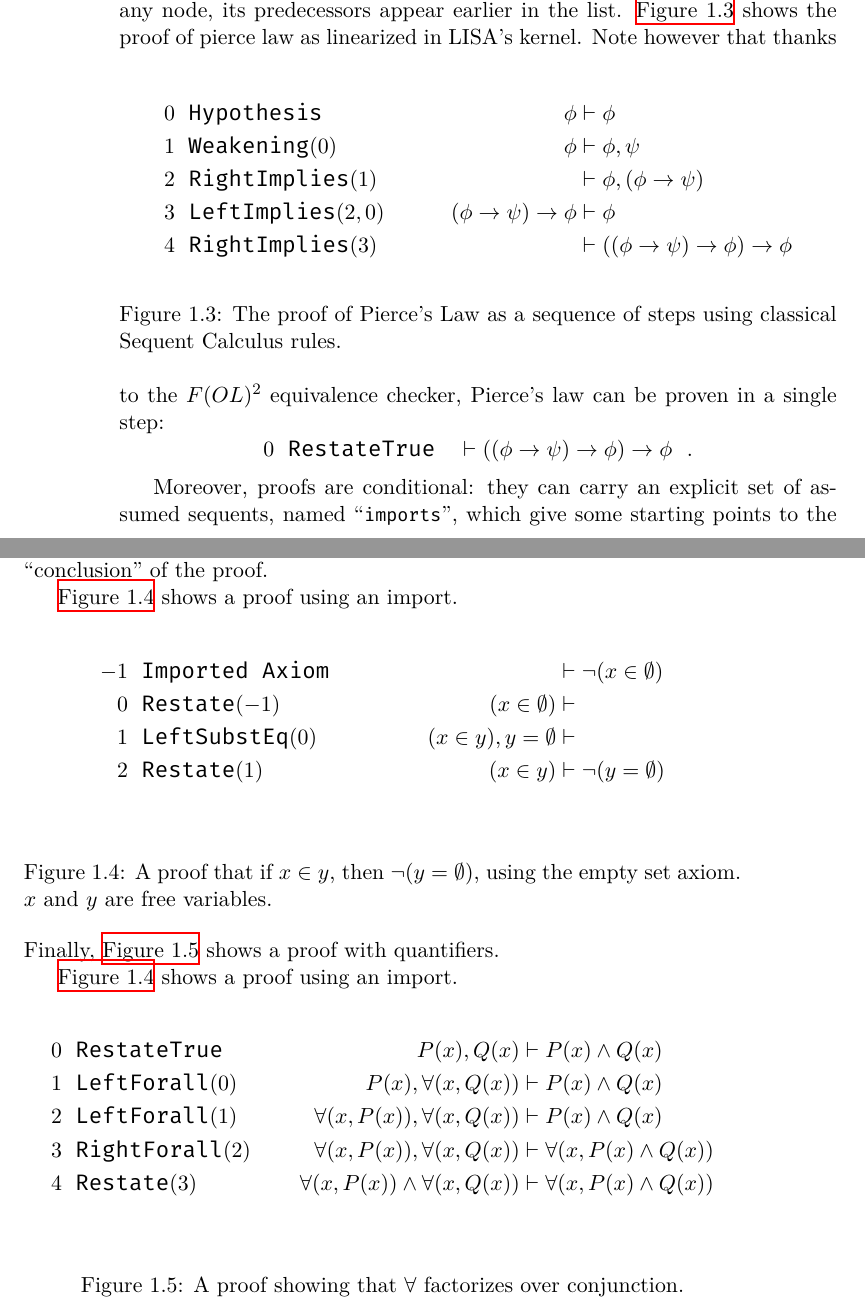
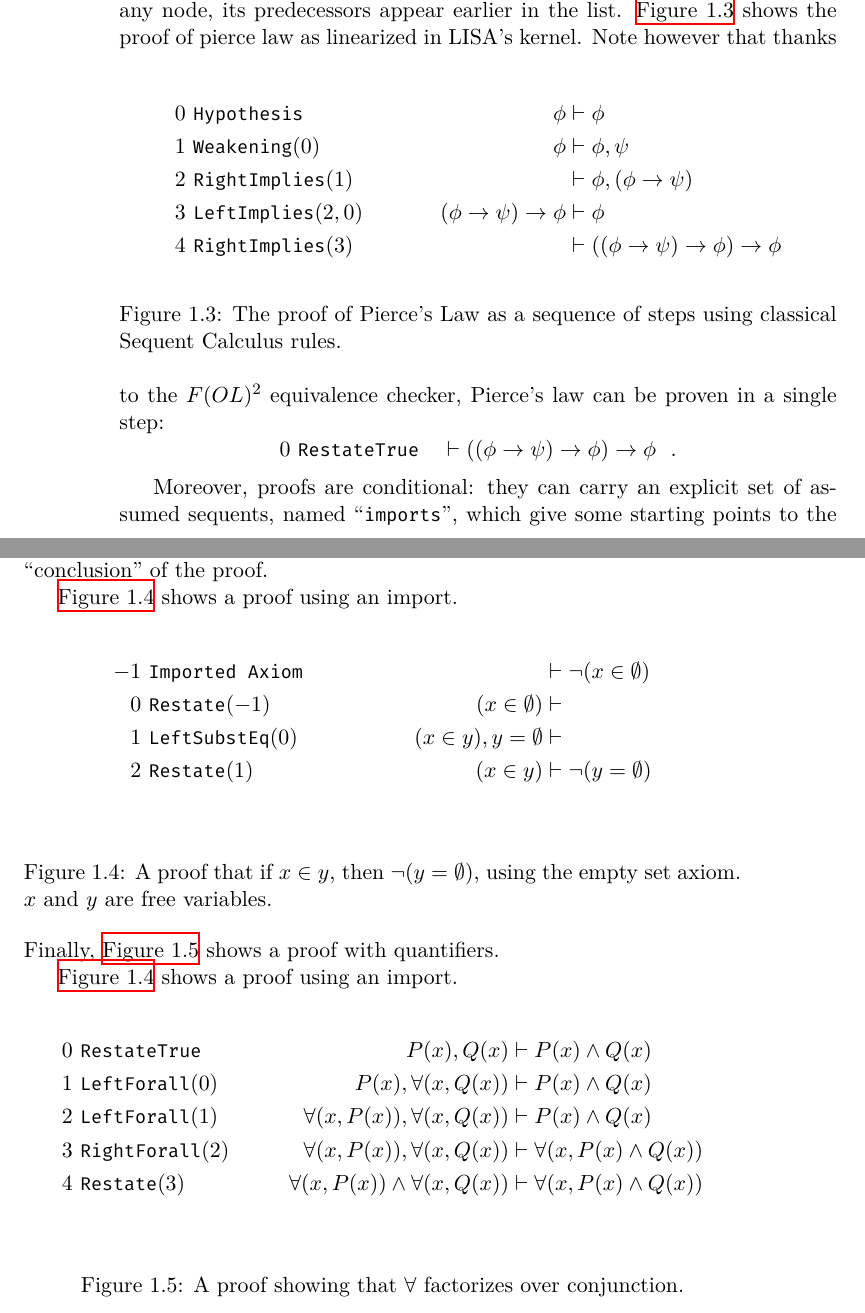
Before and after one commit to epfl-lara/lisa, a LaTeX thesis (Reference Manual/lisa.tex, which reads Reference Manual/kernel.tex): two parts of pages 18 and 19 of 41, joined at a grey line, cut so that both start at the same text. Compiled offline with XeLaTeX; a missing font is replaced by an installed copy or a similar font; a LaTeX package or settings file that is missing is left out.

Commit message:
Auto-format + change to lstinline

```diff
--- a/Reference Manual/kernel.tex
+++ b/Reference Manual/kernel.tex
@@ -585,11 +585,11 @@ a proof step can also be refered to by multiple subsequent proof steps, so that
 \autoref{fig:exampleProofLinear} shows the proof of pierce law as linearized in LISA's kernel.
 \begin{figure}[ht]
   \begin{align*}
-    0 & \texttt { Hypothesis}       & \quad \phi                     & \vdash \phi                                \\
-    1 & \texttt { Weakening}(0)     & \quad  \phi                    & \vdash \phi, \psi                          \\
-    2 & \texttt { RightImplies}(1)  & \quad                          & \vdash \phi, (\phi \to \psi)               \\
-    3 & \texttt { LeftImplies}(2,0) & \quad (\phi \to \psi) \to \phi & \vdash \phi                                \\
-    4 & \texttt { RightImplies}(3)  & \quad                          & \vdash ((\phi \to \psi) \to \phi) \to \phi
+    0 & ~\text{\lstinline|Hypothesis|}       & \quad \phi                     & \vdash \phi                                \\
+    1 & ~\text{\lstinline|Weakening|}(0)     & \quad  \phi                    & \vdash \phi, \psi                          \\
+    2 & ~\text{\lstinline|RightImplies|}(1)  & \quad                          & \vdash \phi, (\phi \to \psi)               \\
+    3 & ~\text{\lstinline|LeftImplies|}(2,0) & \quad (\phi \to \psi) \to \phi & \vdash \phi                                \\
+    4 & ~\text{\lstinline|RightImplies|}(3)  & \quad                          & \vdash ((\phi \to \psi) \to \phi) \to \phi
   \end{align*}
   \caption{The proof of Pierce's Law as a sequence of steps using classical Sequent Calculus rules.}
   \label{fig:exampleProofLinear}
@@ -597,10 +597,10 @@ a proof step can also be refered to by multiple subsequent proof steps, so that
 \noindent
 Note however that thanks to the $\FOLalg$ equivalence checker, Pierce's law can be proven in a single step:
 $$
-  0  \texttt { RestateTrue}        \quad \vdash ((\phi \to \psi) \to \phi) \to \phi \ \ .
+  0  ~\text{\lstinline|RestateTrue|}        \quad \vdash ((\phi \to \psi) \to \phi) \to \phi \ \ .
 $$
 
-Moreover, proofs are conditional: they can carry an explicit set of assumed sequents, named ``\lstinline{imports}'', which give some starting points to the proof. Typically, these imports will contain previously proven theorems, definitions, or axioms (More on that in section~\ref{sect:TheoremsAndTheories}). For a proof step to refer to an imported sequent, one uses negative integers. $-1$ corresponds to the first sequent of the import list of the proof, $-2$ to the second, etc.
+Moreover, proofs are conditional: they can carry an explicit set of assumed sequents, named ``\lstinline|imports|'', which give some starting points to the proof. Typically, these imports will contain previously proven theorems, definitions, or axioms (More on that in section~\ref{sect:TheoremsAndTheories}). For a proof step to refer to an imported sequent, one uses negative integers. $-1$ corresponds to the first sequent of the import list of the proof, $-2$ to the second, etc.
 
 Formally, a proof is a pair made of a list of proof steps and a list of sequents:
 $$
@@ -611,10 +611,10 @@ We call the bottommost sequent of the last proof step of the proof the ``conclus
 \autoref{fig:exampleProofImports} shows a proof using an import.
 \begin{figure}[ht]
   \begin{align*}
-    -1 & \texttt { Imported Axiom}                & \quad                          & \vdash \neg (x \in \emptyset)               \\
-    0 & \texttt { Restate}(-1)      & \quad  (x \in \emptyset)                & \vdash                             \\
-    1 & \texttt { LeftSubstEq}(0)   & \quad  (x \in y), y=\emptyset           & \vdash                             \\
-    2 & \texttt { Restate}(1)       & \quad  (x \in y)           & \vdash \neg(y=\emptyset)                        \\
+    -1 & ~\text{\lstinline|Imported Axiom|} & \quad                         & \vdash \neg (x \in \emptyset) \\
+    0  & ~\text{\lstinline|Restate|}(-1)    & \quad  (x \in \emptyset)      & \vdash                        \\
+    1  & ~\text{\lstinline|LeftSubstEq|}(0) & \quad  (x \in y), y=\emptyset & \vdash                        \\
+    2  & ~\text{\lstinline|Restate|}(1)     & \quad  (x \in y)              & \vdash \neg(y=\emptyset)      \\
   \end{align*}
   \caption{A proof that if $x\in y$, then $\neg (y=\emptyset)$, using the empty set axiom. $x$ and $y$ are free variables.}
   \label{fig:exampleProofImports}
@@ -626,11 +626,11 @@ Finally, \autoref{fig:exampleProofQuantifiers} shows a proof with quantifiers.
 \autoref{fig:exampleProofImports} shows a proof using an import.
 \begin{figure}[ht]
   \begin{align*}
-    0 & \texttt { RestateTrue}  & \quad  P(x), Q(x) & \vdash P(x) \land Q(x)   \\
-    1 & \texttt { LeftForall}(0)   & \quad  P(x), \forall(x, Q(x)) & \vdash P(x) \land Q(x)   \\
-    2 & \texttt { LeftForall}(1)   & \quad  \forall(x, P(x)), \forall(x, Q(x)) & \vdash P(x) \land Q(x)   \\
-    3 & \texttt { RightForall}(2)  & \quad  \forall(x, P(x)),  \forall(x, Q(x)) & \vdash \forall(x, P(x) \land Q(x))   \\
-    4 & \texttt { Restate}(3)  & \quad  \forall(x, P(x)) \land \forall(x, Q(x)) & \vdash \forall(x, P(x) \land Q(x))   \\
+    0 & ~\text{\lstinline|RestateTrue|}    & \quad  P(x), Q(x)                              & \vdash P(x) \land Q(x)             \\
+    1 & ~\text{\lstinline|LeftForall|}(0)  & \quad  P(x), \forall(x, Q(x))                  & \vdash P(x) \land Q(x)             \\
+    2 & ~\text{\lstinline|LeftForall|}(1)  & \quad  \forall(x, P(x)), \forall(x, Q(x))      & \vdash P(x) \land Q(x)             \\
+    3 & ~\text{\lstinline|RightForall|}(2) & \quad  \forall(x, P(x)),  \forall(x, Q(x))     & \vdash \forall(x, P(x) \land Q(x)) \\
+    4 & ~\text{\lstinline|Restate|}(3)     & \quad  \forall(x, P(x)) \land \forall(x, Q(x)) & \vdash \forall(x, P(x) \land Q(x)) \\
   \end{align*}
   \caption{A proof showing that $\forall$ factorizes over conjunction.}
   \label{fig:exampleProofQuantifiers}
```
Also changed, not shown: Reference Manual/kernel.tex (74 more changed lines). Lines whose indentation alone changed are shown as unchanged.
